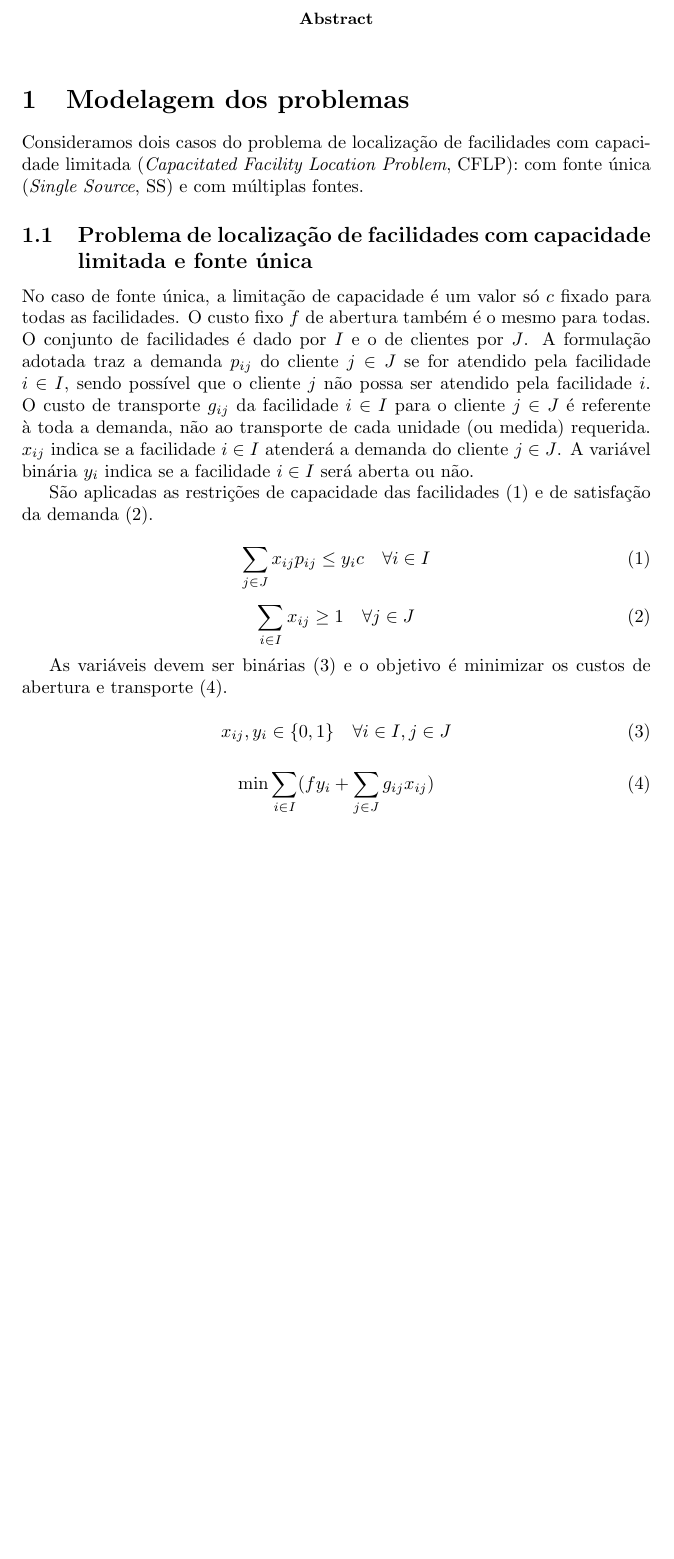
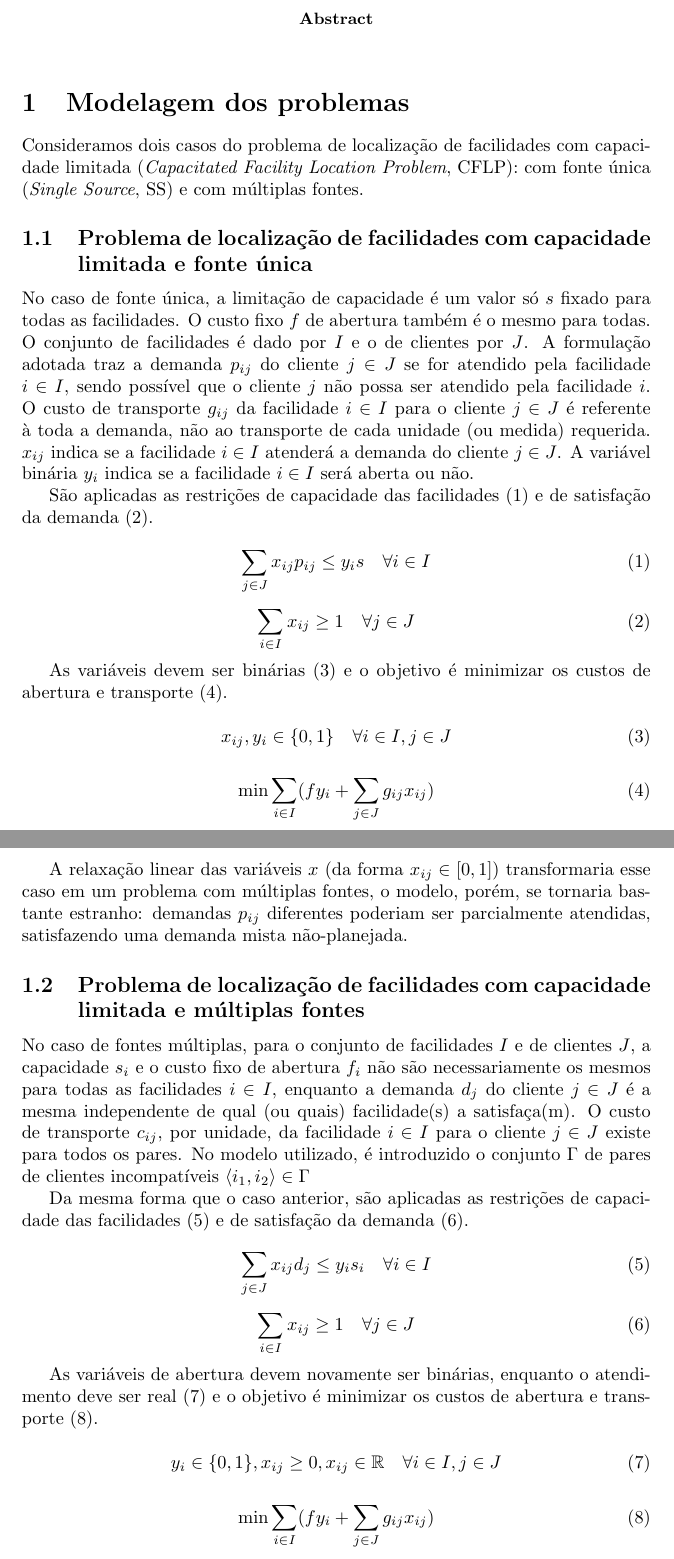
Before and after one commit to AkiraDemenech/MIP_Solvers, a LaTeX paper (doc/relatório.tex): part of the page before the commit and two parts of pages 1 and 2 of 2 after it, the two joined at a grey line, cut so that both start at the same text, the shorter picture padded with empty space. Compiled offline with pdfLaTeX.

```diff
--- a/doc/relatório.tex
+++ b/doc/relatório.tex
@@ -1,4 +1,5 @@
 \documentclass[]{article}
+\usepackage{amsfonts}
 
 %opening
 \title{}
@@ -21,7 +22,7 @@
 	\subsection{Problema de localização de facilidades com capacidade limitada e fonte única}
 	% http://old.math.nsc.ru/AP/benchmarks/CFLP/cflp-eng.html
 
-	No caso de fonte única, a limitação de capacidade é um valor só $c$ fixado para todas as facilidades.
+	No caso de fonte única, a limitação de capacidade é um valor só $s$ fixado para todas as facilidades.
 	O custo fixo $f$ de abertura também é o mesmo para todas.
 	O conjunto de facilidades é dado por $I$ e o de clientes por $J$.
 	A formulação adotada traz a demanda $p_{ij}$ do cliente $j \in J$ se for atendido pela facilidade $i \in I$,
@@ -34,7 +35,7 @@
 
 	\begin{equation}
 		\label{ss:const:capacity}
-		\sum_{j \in J} x_{ij} p_{ij} \le y_i c
+		\sum_{j \in J} x_{ij} p_{ij} \le y_i s
 		\quad
 		\forall i \in I
 	\end{equation}
@@ -46,11 +47,11 @@
 		\forall j \in J
 	\end{equation}
 
-	As variáveis devem ser binárias (\ref{ss:const:binary})
+	As variáveis devem ser binárias (\ref{ss:const:dom})
 	e o objetivo é minimizar os custos de abertura e transporte (\ref{ss:obj}).
 
 	\begin{equation}
-		\label{ss:const:binary}
+		\label{ss:const:dom}
 		x_{ij}, y_i \in \{0, 1\}
 		\quad
 		\forall i \in I, j \in J
@@ -64,4 +65,53 @@
 		)
 	\end{equation}
 
+	A relaxação linear das variáveis $x$ (da forma $x_{ij} \in [0,1]$) transformaria esse caso em um problema com múltiplas fontes,
+	o modelo, porém, se tornaria bastante estranho:
+	demandas $p_{ij}$ diferentes poderiam ser parcialmente atendidas, satisfazendo uma demanda mista não-planejada.
+
+	\subsection{Problema de localização de facilidades com capacidade limitada e múltiplas fontes}
+	% https://link.springer.com/article/10.1007/s00500-022-07600-z
+
+	No caso de fontes múltiplas, para o conjunto de facilidades $I$ e de clientes $J$,
+	a capacidade $s_i$ e o custo fixo de abertura $f_i$ não são necessariamente os mesmos para todas as facilidades $i \in I$,
+	enquanto a demanda $d_j$ do cliente $j \in J$ é a mesma
+	independente de qual (ou quais) facilidade(s) a satisfaça(m).
+	O custo de transporte $c_{ij}$, por unidade, da facilidade $i \in I$ para o cliente $j \in J$ existe para todos os pares.
+	No modelo utilizado, é introduzido o conjunto $\Gamma$ de pares de clientes incompatíveis $\langle i_1, i_2 \rangle \in \Gamma$
+
+	Da mesma forma que o caso anterior, são aplicadas as restrições de capacidade das facilidades (\ref{ms:const:capacity}) e de satisfação da demanda (\ref{ms:const:demand}).
+
+	\begin{equation}
+		\label{ms:const:capacity}
+		\sum_{j \in J} x_{ij} d_{j} \le y_i s_i
+		\quad
+		\forall i \in I
+	\end{equation}
+
+	\begin{equation}
+		\label{ms:const:demand}
+		\sum_{i \in I} x_{ij} \ge 1
+		\quad
+		\forall j \in J
+	\end{equation}
+
+	As variáveis de abertura devem novamente ser binárias, enquanto o atendimento deve ser real (\ref{ms:const:dom})
+	e o objetivo é minimizar os custos de abertura e transporte (\ref{ms:obj}).
+
+	\begin{equation}
+		\label{ms:const:dom}
+		y_i \in \{0, 1\},
+		x_{ij} \ge 0, x_{ij} \in \mathbb{R}
+		\quad
+		\forall i \in I, j \in J
+	\end{equation}
+
+	\begin{equation}
+		\label{ms:obj}
+		\min \sum_{i \in I}
+		(
+		f y_i + \sum_{j \in J} g_{ij} x_{ij}
+		)
+	\end{equation}
+
 \end{document}
```
Also changed, not shown: doc/relatório.pdf, 1 other file.
